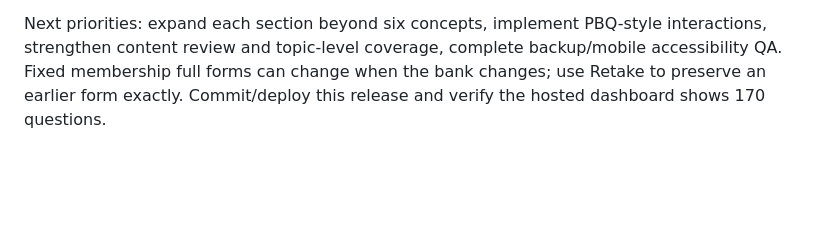
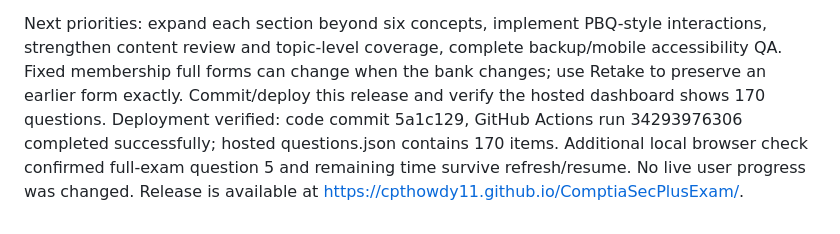
Before and after one commit to CptHowdy11/ComptiaSecPlusExam, a Markdown page: docs/HANDOFF.md, the part around the change. GitHub-like rendering; blank space fills up the shorter version.

Commit message:
Record expanded app deployment verification [skip ci]

```diff
--- a/docs/HANDOFF.md
+++ b/docs/HANDOFF.md
@@ -65,3 +65,4 @@ Implemented selectable section sets, cumulative coverage (up to 40 questions), t
 Validation: eight Node tests passed for section-page/objective mappings, duplicate checks, exact multi-select scoring, submission gating, cumulative eligibility and representation, all full-form quotas, immutable version-preserving retakes, old-snapshot compatibility and overtime. Browser test completed an old Fundamentals retake, verified blank answers/new order/hidden feedback, submitted it and confirmed both original and retake results in history. Marked all sections complete in LOCAL test browser only; verified full-form unlock, 90 questions, and 90-minute timer. Inspected full-exam desktop screenshot. Fixed a dashboard encoding issue found in browser QA. Live user progress was not altered by tests.
 
 Next priorities: expand each section beyond six concepts, implement PBQ-style interactions, strengthen content review and topic-level coverage, complete backup/mobile accessibility QA. Fixed membership full forms can change when the bank changes; use Retake to preserve an earlier form exactly. Commit/deploy this release and verify the hosted dashboard shows 170 questions.
+Deployment verified: code commit 5a1c129, GitHub Actions run 34293976306 completed successfully; hosted questions.json contains 170 items. Additional local browser check confirmed full-exam question 5 and remaining time survive refresh/resume. No live user progress was changed. Release is available at https://cpthowdy11.github.io/ComptiaSecPlusExam/.
```
